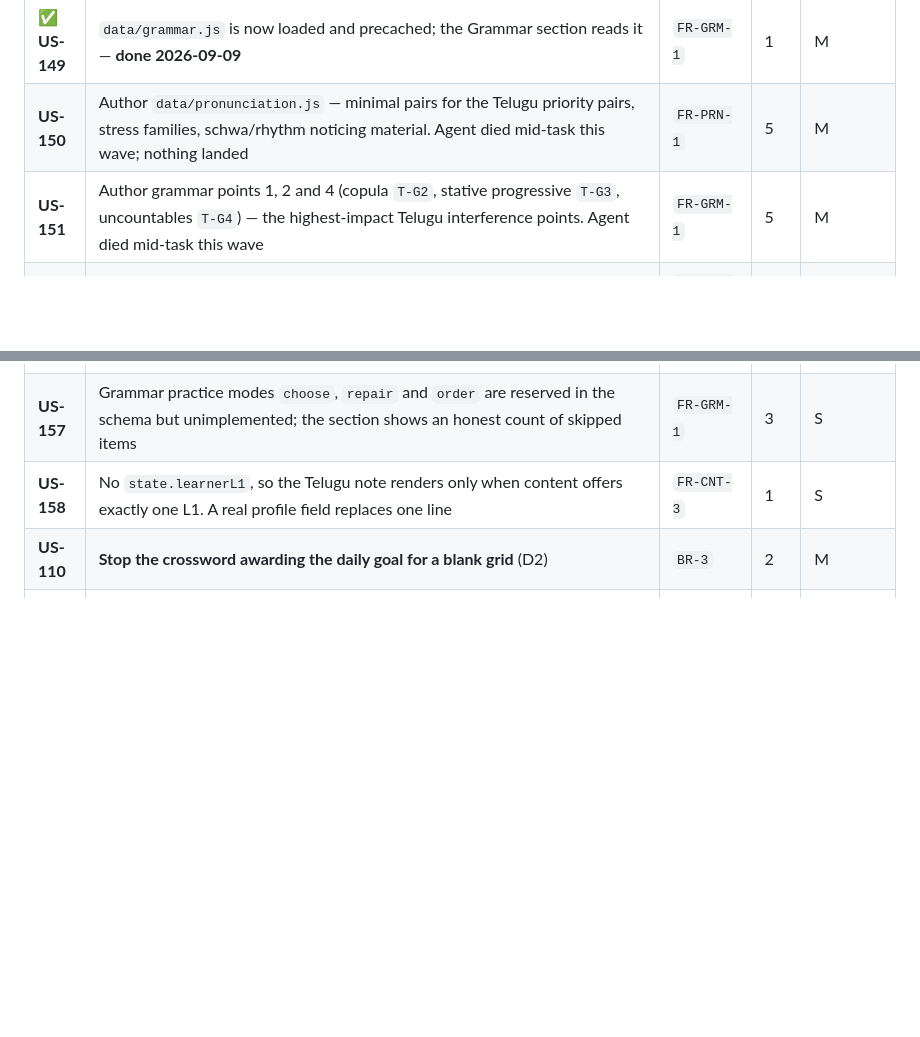
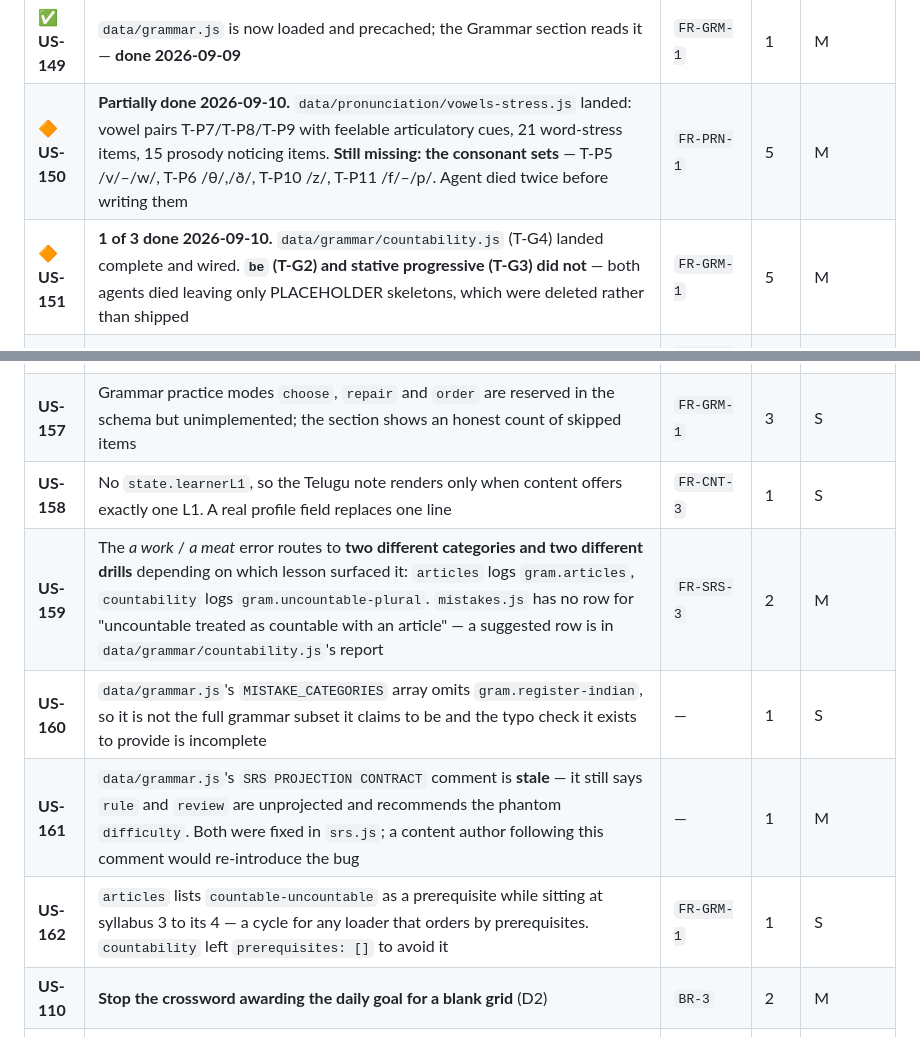
Before and after one commit to VenkateshParasa/English, a Markdown page: docs/PRODUCT_BACKLOG.md, 2 parts joined by grey strips. GitHub-like rendering; blank space fills up the shorter version.

Commit message:
Record Wave 9: partial content delivery, four new findings
PROGRESS.md
- Changelog entry recording the agent failure rate plainly: six launched one unit
  each, four failed or were cut short, two produced usable work. Scoping down to
  one unit per agent did not solve the timeouts.
- Records that two PLACEHOLDER skeletons were deleted rather than shipped, and why:
  a file in data/ that looks authored and is not will get wired by someone.

PRODUCT_BACKLOG.md
- US-150 and US-151 marked partial rather than done. US-150 has its vowel, stress
  and prosody content but not the consonant sets. US-151 has 1 of 3 grammar points.
  Recording these as partial matters - marking them done would imply content exists
  that a learner cannot reach.
- Four new stories:
  - US-159 the "a work" / "a meat" error routes to two different categories and two
    different drills depending on which lesson surfaced it, because mistakes.js has
    no row for an uncountable treated as countable with an article. A suggested row
    is in the countability author's report.
  - US-160 data/grammar.js's MISTAKE_CATEGORIES omits gram.register-indian, so it
    is not the full grammar subset it claims and the typo check it provides is
    incomplete.
  - US-161 data/grammar.js's SRS PROJECTION CONTRACT comment is stale: it still
    says rule and review are unprojected and recommends the phantom `difficulty`.
    Both were fixed in srs.js, so an author following that comment would
    re-introduce the bug. This one already caused a false report this wave - an
    agent read the comment rather than the code and reported a fixed defect as
    live.
  - US-162 `articles` lists `countable-uncountable` as a prerequisite while sitting
    at syllabus 3 to its 4, which is a cycle for any loader that orders by
    prerequisites.

Backlog total 333, 103 done (30%). The percentage is unchanged because the two
content stories moved to partial rather than done.

```diff
--- a/docs/PRODUCT_BACKLOG.md
+++ b/docs/PRODUCT_BACKLOG.md
@@ -136,8 +136,8 @@ behaviours that teach errors.
 | **US-147** | `updateStatisticsDisplay` still hardcodes all five sections across three `innerHTML` blocks — the last un-collapsed site after the registry refactor | — | 2 | S |
 | ✅ **US-148** | `PROJECTORS.gram` now carries `review` and `cefr`; added `auditProjection()` so a dropped authored field warns in development instead of vanishing silently — **done 2026-09-09** | `FR-GRM-3` | 1 | M |
 | ✅ **US-149** | `data/grammar.js` is now loaded and precached; the Grammar section reads it — **done 2026-09-09** | `FR-GRM-1` | 1 | M |
-| **US-150** | Author `data/pronunciation.js` — minimal pairs for the Telugu priority pairs, stress families, schwa/rhythm noticing material. Agent died mid-task this wave; nothing landed | `FR-PRN-1` | 5 | M |
-| **US-151** | Author grammar points 1, 2 and 4 (copula `T-G2`, stative progressive `T-G3`, uncountables `T-G4`) — the highest-impact Telugu interference points. Agent died mid-task this wave | `FR-GRM-1` | 5 | M |
+| 🔶 **US-150** | **Partially done 2026-09-10.** `data/pronunciation/vowels-stress.js` landed: vowel pairs T-P7/T-P8/T-P9 with feelable articulatory cues, 21 word-stress items, 15 prosody noticing items. **Still missing: the consonant sets** — T-P5 /v/–/w/, T-P6 /θ/,/ð/, T-P10 /z/, T-P11 /f/–/p/. Agent died twice before writing them | `FR-PRN-1` | 5 | M |
+| 🔶 **US-151** | **1 of 3 done 2026-09-10.** `data/grammar/countability.js` (T-G4) landed complete and wired. **`be` (T-G2) and stative progressive (T-G3) did not** — both agents died leaving only PLACEHOLDER skeletons, which were deleted rather than shipped | `FR-GRM-1` | 5 | M |
 | ✅ **US-501** | **Grammar section exists** — registry row, markup, loader, and feedback that teaches: every wrong answer shows the authored reason, a contrast pair and a retry, with defensible alternatives accepted. Scheduled as a `gram:` SRS item — **done 2026-09-09** | `FR-GRM-1`, `FR-GRM-2`, `FR-GRM-5` | 3 | M |
 | **US-152** | Grammar can **double-count across tiers**: only `foundation` has content, so selecting Everyday shows the Foundation point, and `markExerciseComplete` builds its id from `state.currentDifficulty`, so the same point counts twice | `FR-DATA-3` | 2 | M |
 | **US-153** | `resolveDifficulty`/`isLevelAvailable` probe `vocabularyData` as the content oracle — wrong now that a second content map exists with different tier coverage | `FR-SES-3` | 2 | M |
@@ -146,6 +146,10 @@ behaviours that teach errors.
 | **US-156** | `data/grammar.js`'s own SRS PROJECTION CONTRACT recommends `difficulty`, which no grammar lesson has — following it would re-introduce the phantom-field bug | — | 1 | S |
 | **US-157** | Grammar practice modes `choose`, `repair` and `order` are reserved in the schema but unimplemented; the section shows an honest count of skipped items | `FR-GRM-1` | 3 | S |
 | **US-158** | No `state.learnerL1`, so the Telugu note renders only when content offers exactly one L1. A real profile field replaces one line | `FR-CNT-3` | 1 | S |
+| **US-159** | The *a work* / *a meat* error routes to **two different categories and two different drills** depending on which lesson surfaced it: `articles` logs `gram.articles`, `countability` logs `gram.uncountable-plural`. `mistakes.js` has no row for "uncountable treated as countable with an article" — a suggested row is in `data/grammar/countability.js`'s report | `FR-SRS-3` | 2 | M |
+| **US-160** | `data/grammar.js`'s `MISTAKE_CATEGORIES` array omits `gram.register-indian`, so it is not the full grammar subset it claims to be and the typo check it exists to provide is incomplete | — | 1 | S |
+| **US-161** | `data/grammar.js`'s `SRS PROJECTION CONTRACT` comment is **stale** — it still says `rule` and `review` are unprojected and recommends the phantom `difficulty`. Both were fixed in `srs.js`; a content author following this comment would re-introduce the bug | — | 1 | M |
+| **US-162** | `articles` lists `countable-uncountable` as a prerequisite while sitting at syllabus 3 to its 4 — a cycle for any loader that orders by prerequisites. `countability` left `prerequisites: []` to avoid it | `FR-GRM-1` | 1 | S |
 | **US-110** | **Stop the crossword awarding the daily goal for a blank grid** (D2) | `BR-3` | 2 | M |
 | ✅ **US-111** | Guard the quiz counters against re-clicking a correct answer — **done 2026-09-09** | `FR-VOC-1` | 1 | M |
 | ✅ **US-112** | Stop dictation double-counting the reading passage — **done 2026-09-09** | `FR-DATA-3` | 1 | M |
```
Also changed, not shown: docs/PROGRESS.md (+1 -0 lines).
